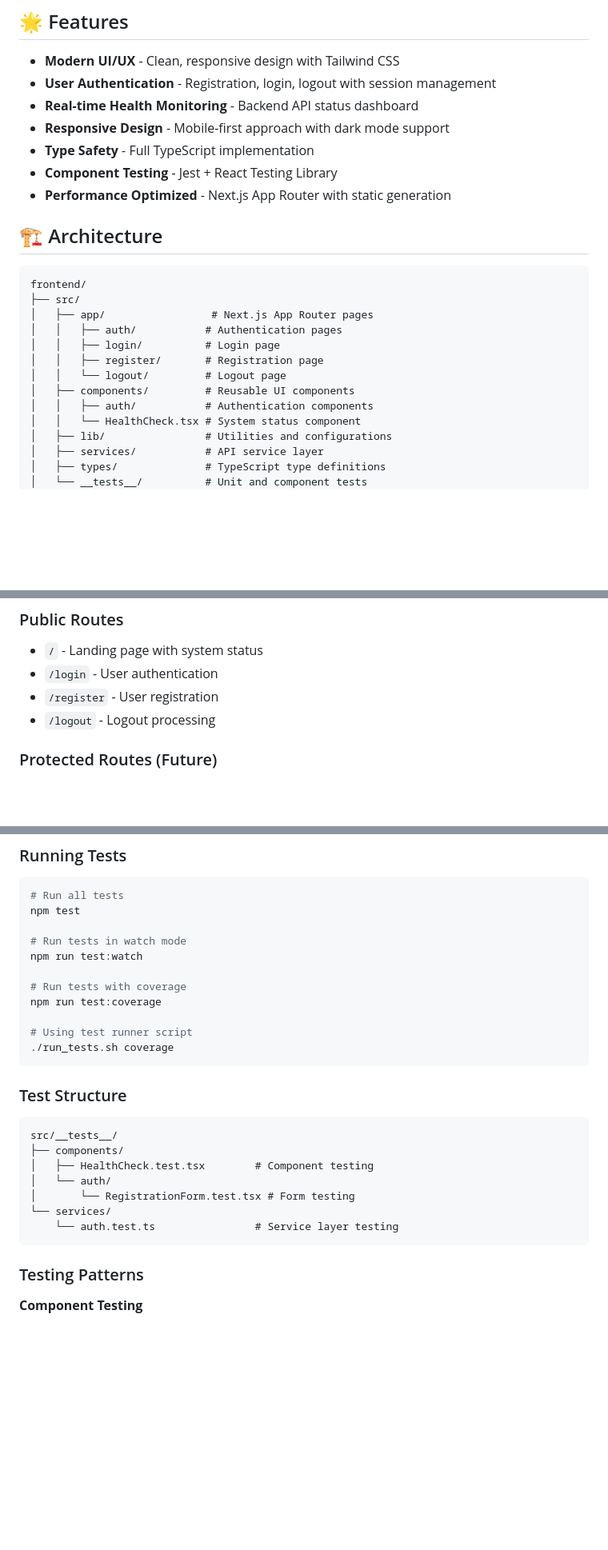
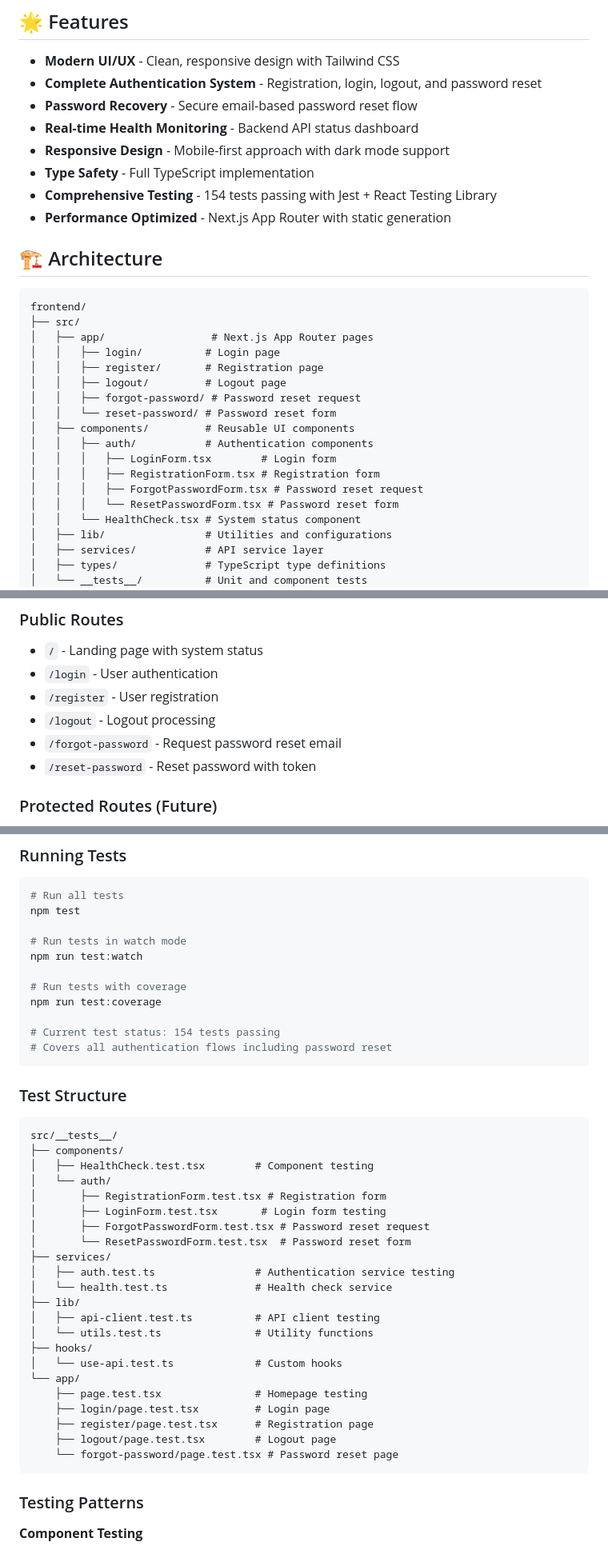
Before and after one commit to levesterchaney/themeparkplanner, a Markdown page: frontend/README.md, 3 parts joined by grey strips. Shown at 80% size. Rendered like a GitHub page; blank space fills up the shorter version.

````diff
--- a/frontend/README.md
+++ b/frontend/README.md
@@ -5,11 +5,12 @@ A modern Next.js frontend application for planning theme park visits with real-t
 ## 🌟 Features
 
 - **Modern UI/UX** - Clean, responsive design with Tailwind CSS
-- **User Authentication** - Registration, login, logout with session management
+- **Complete Authentication System** - Registration, login, logout, and password reset
+- **Password Recovery** - Secure email-based password reset flow
 - **Real-time Health Monitoring** - Backend API status dashboard
 - **Responsive Design** - Mobile-first approach with dark mode support
 - **Type Safety** - Full TypeScript implementation
-- **Component Testing** - Jest + React Testing Library
+- **Comprehensive Testing** - 154 tests passing with Jest + React Testing Library
 - **Performance Optimized** - Next.js App Router with static generation
 
 ## 🏗️ Architecture
@@ -18,12 +19,17 @@ A modern Next.js frontend application for planning theme park visits with real-t
 frontend/
 ├── src/
 │   ├── app/                 # Next.js App Router pages
-│   │   ├── auth/           # Authentication pages
 │   │   ├── login/          # Login page
 │   │   ├── register/       # Registration page
-│   │   └── logout/         # Logout page
+│   │   ├── logout/         # Logout page
+│   │   ├── forgot-password/ # Password reset request
+│   │   └── reset-password/ # Password reset form
 │   ├── components/         # Reusable UI components
 │   │   ├── auth/           # Authentication components
+│   │   │   ├── LoginForm.tsx        # Login form
+│   │   │   ├── RegistrationForm.tsx # Registration form
+│   │   │   ├── ForgotPasswordForm.tsx # Password reset request
+│   │   │   └── ResetPasswordForm.tsx # Password reset form
 │   │   └── HealthCheck.tsx # System status component
 │   ├── lib/                # Utilities and configurations
 │   ├── services/           # API service layer
@@ -120,6 +126,8 @@ npm start
 - `/login` - User authentication
 - `/register` - User registration
 - `/logout` - Logout processing
+- `/forgot-password` - Request password reset email
+- `/reset-password` - Reset password with token
 
 ### Protected Routes (Future)
 - `/dashboard` - User dashboard
@@ -235,8 +261,8 @@ npm run test:watch
 # Run tests with coverage
 npm run test:coverage
 
-# Using test runner script
-./run_tests.sh coverage
+# Current test status: 154 tests passing
+# Covers all authentication flows including password reset
 ```
 
 ### Test Structure
@@ -246,9 +272,24 @@ src/__tests__/
 ├── components/
 │   ├── HealthCheck.test.tsx        # Component testing
 │   └── auth/
-│       └── RegistrationForm.test.tsx # Form testing
-└── services/
-    └── auth.test.ts                # Service layer testing
+│       ├── RegistrationForm.test.tsx # Registration form
+│       ├── LoginForm.test.tsx       # Login form testing
+│       ├── ForgotPasswordForm.test.tsx # Password reset request
+│       └── ResetPasswordForm.test.tsx  # Password reset form
+├── services/
+│   ├── auth.test.ts                # Authentication service testing
+│   └── health.test.ts              # Health check service
+├── lib/
+│   ├── api-client.test.ts          # API client testing
+│   └── utils.test.ts               # Utility functions
+├── hooks/
+│   └── use-api.test.ts             # Custom hooks
+└── app/
+    ├── page.test.tsx               # Homepage testing
+    ├── login/page.test.tsx         # Login page
+    ├── register/page.test.tsx      # Registration page
+    ├── logout/page.test.tsx        # Logout page
+    └── forgot-password/page.test.tsx # Password reset page
 ```
 
 ### Testing Patterns
````
Also changed, not shown: other parts of frontend/README.md (+25 -4 lines), README.md (+22 -7 lines), backend/README.md (+78 -18 lines).
